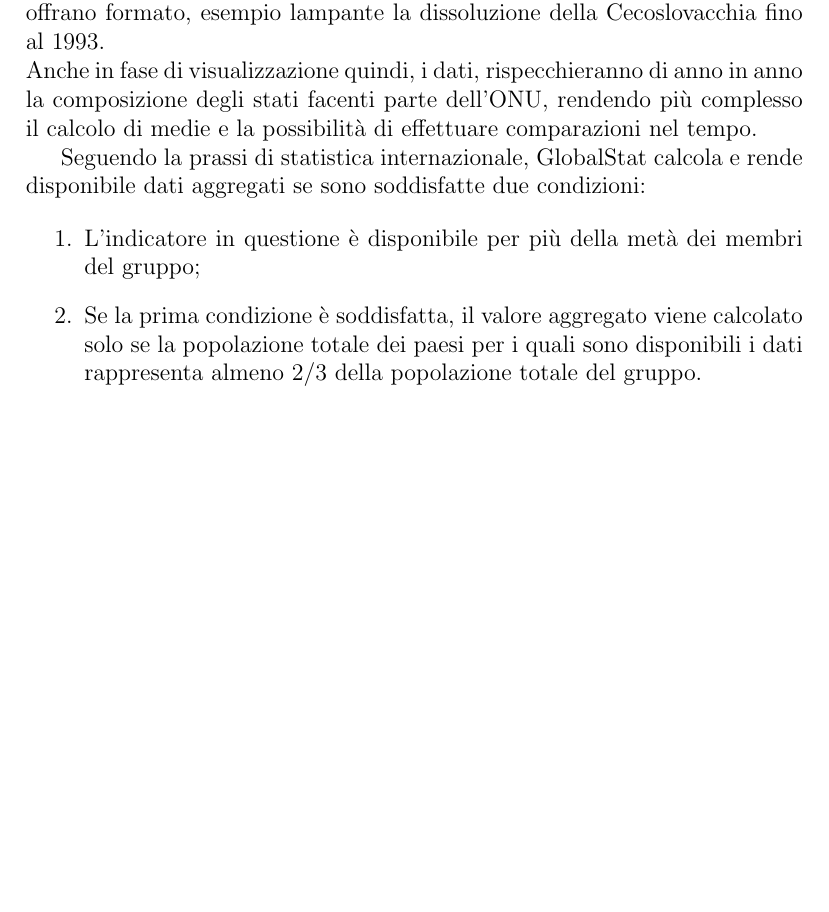
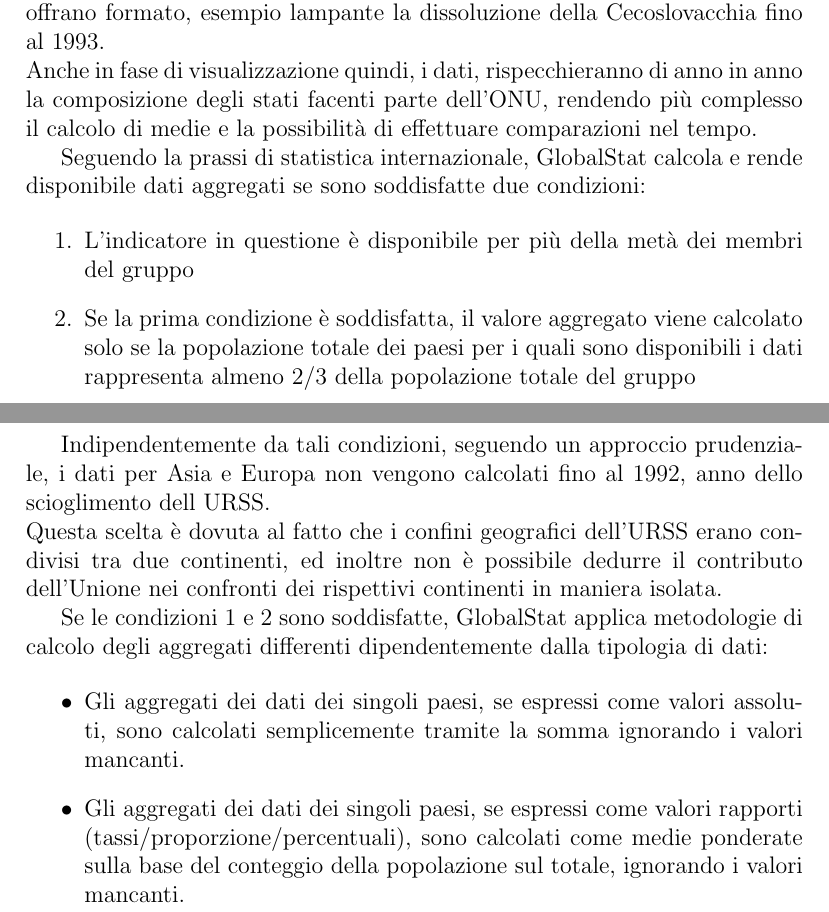
Before and after one commit to FrancescoBoschi/Web-Elaborato1, a LaTeX document (main.tex): part of page 6 of 10 before the commit and two parts of pages 6 and 7 of 11 after it, the two joined at a grey line, cut so that both start at the same text, the shorter picture padded with empty space. Compiled offline with pdfLaTeX.

Commit message:
Almost end methodologies

```diff
--- a/main.tex
+++ b/main.tex
@@ -68,9 +68,19 @@ Anche in fase di visualizzazione quindi, i dati, rispecchieranno di anno in anno
 Seguendo la prassi di statistica internazionale, GlobalStat calcola e rende disponibile dati aggregati se sono soddisfatte due condizioni:
 
 \begin{enumerate}
-  \item L'indicatore in questione è disponibile per più della metà dei membri del gruppo;
-  \item Se la prima condizione è soddisfatta, il valore aggregato viene calcolato solo se la popolazione totale dei paesi per i quali sono disponibili i dati rappresenta almeno 2/3 della popolazione totale del gruppo.
+  \item L'indicatore in questione è disponibile per più della metà dei membri del gruppo
+  \item Se la prima condizione è soddisfatta, il valore aggregato viene calcolato solo se la popolazione totale dei paesi per i quali sono disponibili i dati rappresenta almeno 2/3 della popolazione totale del gruppo
 \end{enumerate}
+
+Indipendentemente da tali condizioni, seguendo un approccio prudenziale, i dati per Asia e Europa non vengono calcolati fino al 1992, anno dello scioglimento dell URSS.\newline
+Questa scelta è dovuta al fatto che i confini geografici dell'URSS erano condivisi tra due continenti, ed inoltre non è possibile dedurre il contributo dell'Unione nei confronti dei rispettivi continenti in maniera isolata.
+
+Se le condizioni 1 e 2 sono soddisfatte, GlobalStat applica metodologie di calcolo degli aggregati differenti dipendentemente dalla tipologia di dati:
+
+\begin{itemize}
+  \item Gli aggregati dei dati dei singoli paesi, se espressi come valori assoluti, sono calcolati semplicemente tramite la somma ignorando i valori mancanti.
+  \item  Gli aggregati dei dati dei singoli paesi, se espressi come valori rapporti (tassi/proporzione/percentuali), sono calcolati come medie ponderate sulla base del conteggio della popolazione sul totale, ignorando i valori mancanti.
+\end{itemize}
 
 \chapter{Architettura e tecnologie utilizzate}
 \chapter{Risultati}
```
Also changed, not shown: main.pdf, main.tex (24 more changed lines), 5 other files.
